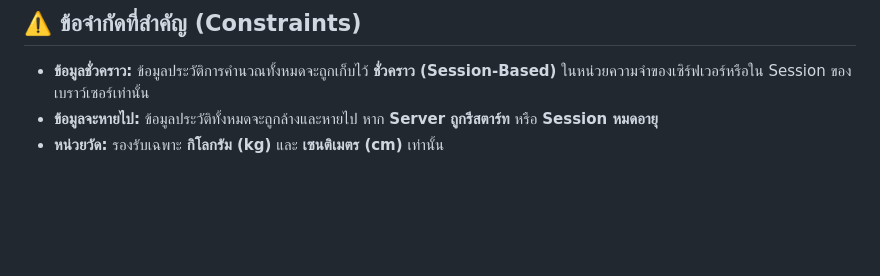
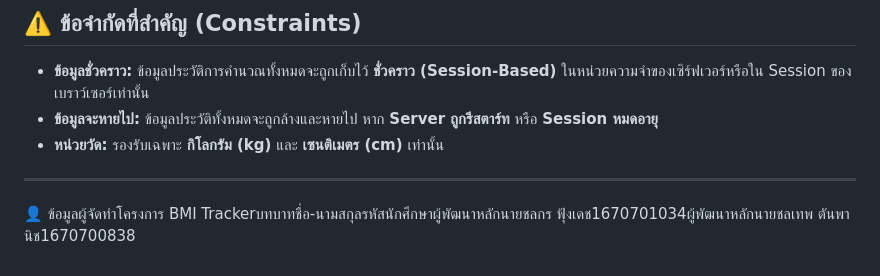
Before and after one commit to Peat67/CS436_FinalProject, a Markdown page: README.md, the part around the change. Drawn GitHub-style; blank space fills up the shorter version.

```diff
--- a/README.md
+++ b/README.md
@@ -68,3 +68,7 @@
 * **ข้อมูลชั่วคราว:** ข้อมูลประวัติการคำนวณทั้งหมดจะถูกเก็บไว้ **ชั่วคราว (Session-Based)** ในหน่วยความจำของเซิร์ฟเวอร์หรือใน Session ของเบราว์เซอร์เท่านั้น
 * **ข้อมูลจะหายไป:** ข้อมูลประวัติทั้งหมดจะถูกล้างและหายไป หาก **Server ถูกรีสตาร์ท** หรือ **Session หมดอายุ**
 * **หน่วยวัด:** รองรับเฉพาะ **กิโลกรัม (kg)** และ **เซนติเมตร (cm)** เท่านั้น
+
+---
+
+👤 ข้อมูลผู้จัดทำโครงการ BMI Trackerบทบาทชื่อ-นามสกุลรหัสนักศึกษาผู้พัฒนาหลักนายชลกร ฟุ้งเดช1670701034ผู้พัฒนาหลักนายชลเทพ ตันพานิช1670700838
```
